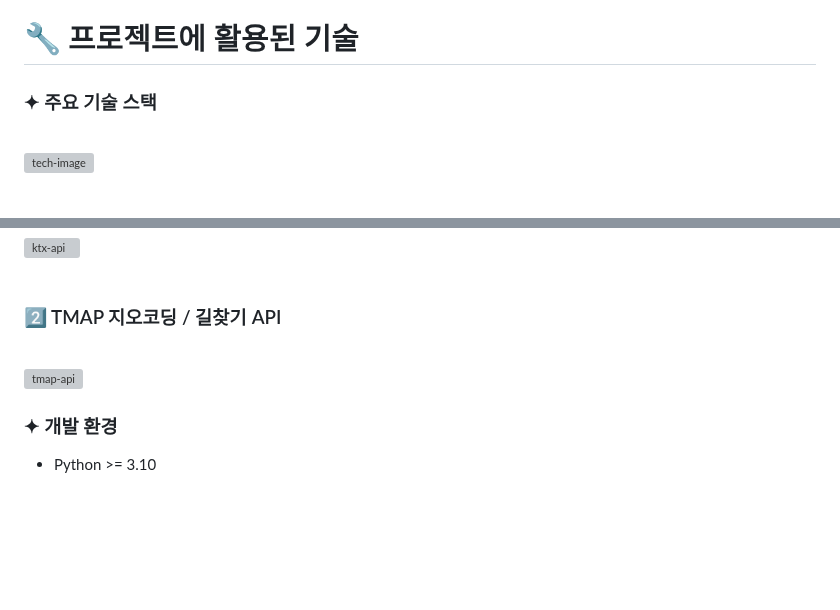
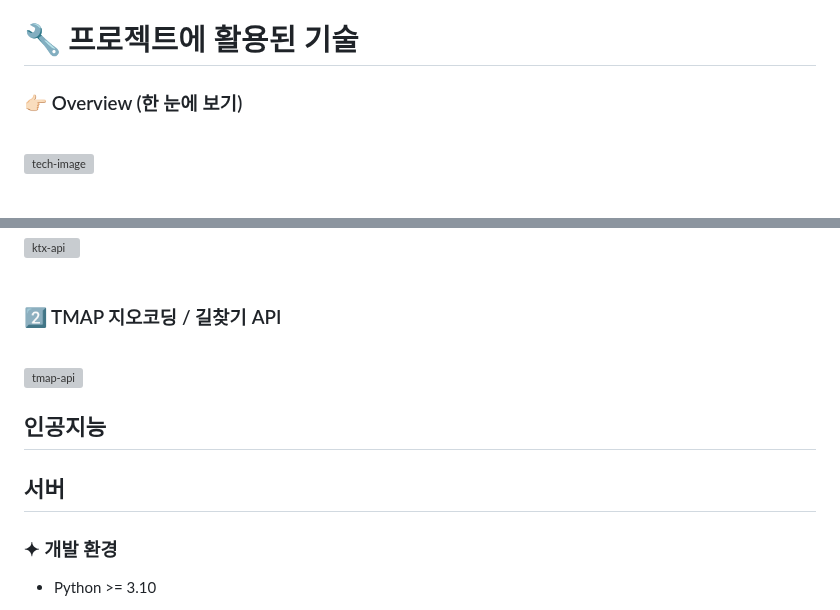
Before and after one commit to Kimminju0831/quatergirrrit, a Markdown page: readme.md, 2 parts joined by grey strips. Rendered like a GitHub page; blank space fills up the shorter version; grey boxes are pictures that could not be loaded.

```diff
--- a/readme.md
+++ b/readme.md
@@ -20,7 +20,7 @@
 
 # 🔧 프로젝트에 활용된 기술
 
-<h3>✦ 주요 기술 스택 </h3>
+<h3>👉🏻 Overview (한 눈에 보기) </h3>
 
 <br>
 <a href="https://ibb.co/hH8bhkF"><img src="https://i.ibb.co/wC6V3Th/tech-image.png" alt="tech-image" border="0" style="width:80%"></a>
@@ -37,6 +40,8 @@
 <br>
 <a href="https://ibb.co/5cN5xZ4"><img src="https://i.ibb.co/XJhzkHL/tmap-api.png" alt="tmap-api" style="width:80%" border="0"></a>
 </br>
+<h2>인공지능</h2>
+<h2>서버</h2>
 <h3>✦ 개발 환경</h3>
 
 - Python >= 3.10
```
Also changed, not shown: other parts of readme.md (+3 -0 lines).
